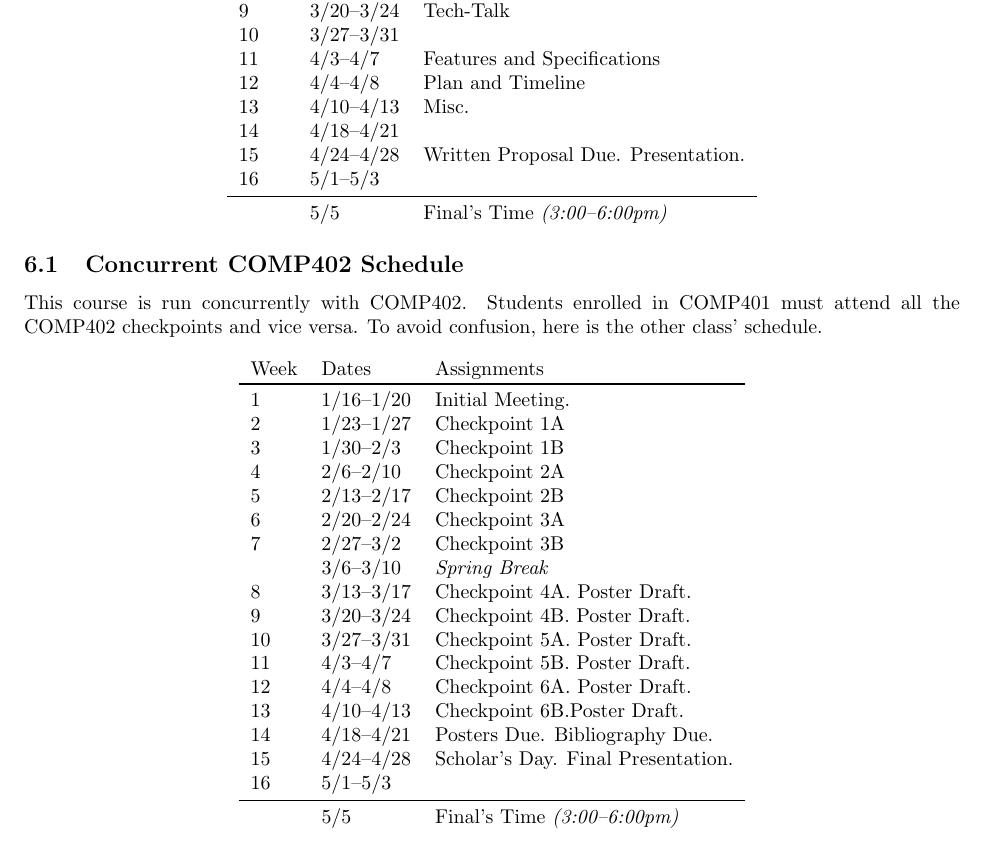
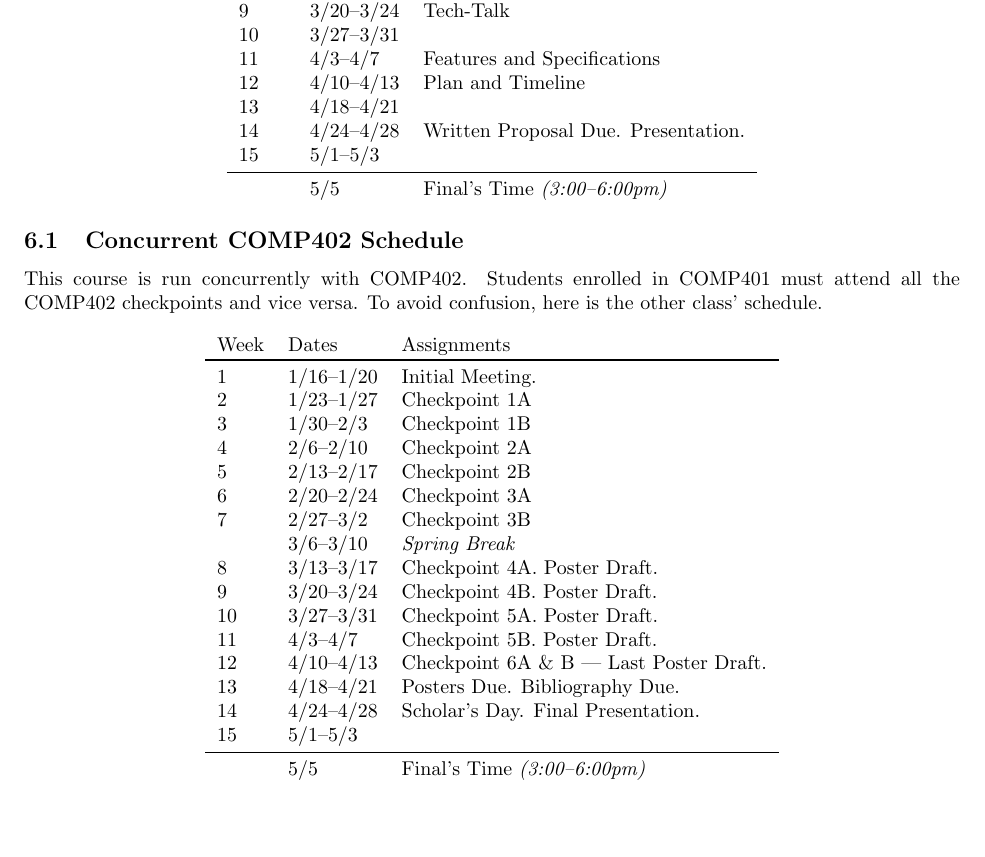
Before and after one commit to jlmayfield/MC-COMP401-402, a LaTeX document (COMP401/comp401-syllabus.tex): part of page 4 of 4, cut so that both start at the same text, the shorter picture padded with empty space. Compiled offline with pdfLaTeX.

Commit message:
calendar typo corrections

```diff
--- a/COMP401/comp401-syllabus.tex
+++ b/COMP401/comp401-syllabus.tex
@@ -127,11 +127,10 @@ Week & Dates & Assignments \\ \toprule
 9 & 3/20--3/24 & Tech-Talk   \\
 10 & 3/27--3/31 &  \\
 11 & 4/3--4/7 &  Features and Specifications\\
-12 & 4/4--4/8 &  Plan and Timeline   \\
-13 & 4/10--4/13 & Misc. \\
-14 & 4/18--4/21 & \\
-15 & 4/24--4/28 & Written Proposal Due. Presentation. \\
-16 & 5/1--5/3 &   \\ \midrule
+12 & 4/10--4/13 & Plan and Timeline  \\
+13 & 4/18--4/21 & \\
+14 & 4/24--4/28 & Written Proposal Due. Presentation. \\
+15 & 5/1--5/3 &   \\ \midrule
   & 5/5 & Final's Time \textit{(3:00--6:00pm)}  \\
 \end{tabular}
 \end{center}
@@ -155,11 +154,10 @@ Week & Dates & Assignments \\ \toprule
 9 & 3/20--3/24 & Checkpoint 4B. Poster Draft.   \\
 10 & 3/27--3/31 & Checkpoint 5A. Poster Draft. \\
 11 & 4/3--4/7 &  Checkpoint 5B. Poster Draft. \\
-12 & 4/4--4/8 &  Checkpoint 6A. Poster Draft.   \\
-13 & 4/10--4/13 & Checkpoint 6B.Poster Draft. \\
-14 & 4/18--4/21 & Posters Due. Bibliography Due.  \\
-15 & 4/24--4/28 & Scholar's Day. Final Presentation. \\
-16 & 5/1--5/3 &   \\ \midrule
+12 & 4/10--4/13 & Checkpoint 6A \& B --- Last Poster Draft. \\
+13 & 4/18--4/21 & Posters Due. Bibliography Due.  \\
+14 & 4/24--4/28 & Scholar's Day. Final Presentation. \\
+15 & 5/1--5/3 &   \\ \midrule
   & 5/5 & Final's Time \textit{(3:00--6:00pm)}  \\
 \end{tabular}
 \end{center}
```
Also changed, not shown: COMP402/comp402-syllabus.tex (+8 -10 lines), COMP401/comp401-syllabus.pdf, COMP402/comp402-syllabus.pdf.
